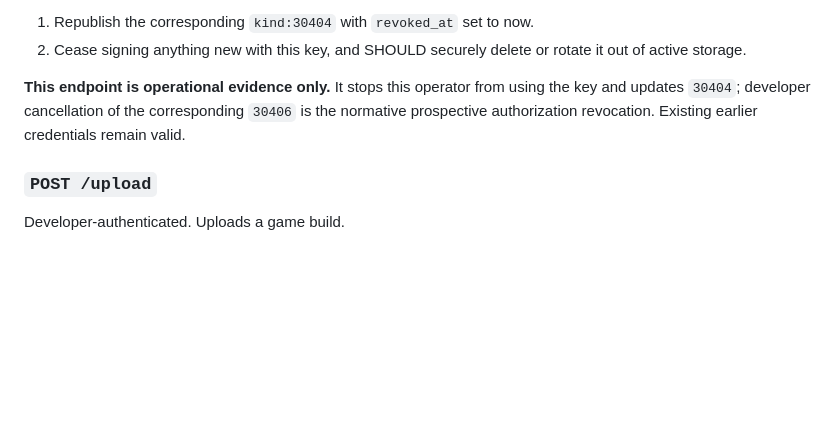
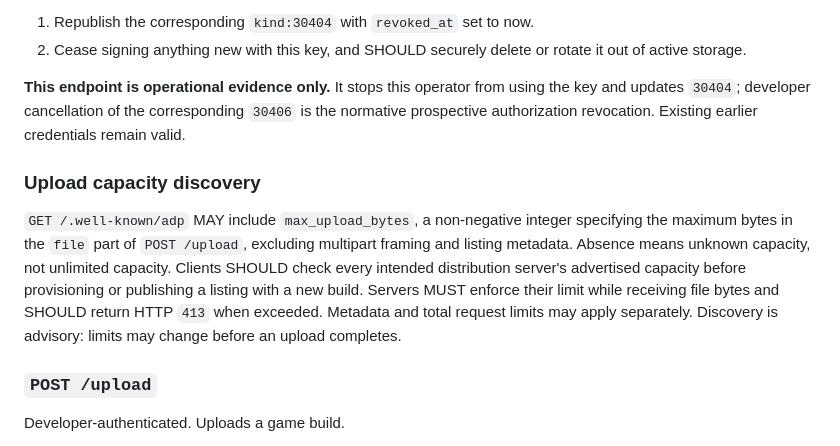
Before and after one commit to kyhou/Arcadestr, a Markdown page: ADP-01.md, the part around the change. GitHub-like rendering; blank space fills up the shorter version.

Commit message:
fix(adp): preflight distribution upload capacity
Document and enforce advisory server limits before publication side effects so oversized builds fail early.

```diff
--- a/ADP-01.md
+++ b/ADP-01.md
@@ -329,6 +329,17 @@ Developer-authenticated. Requests the operator stop holding and using a previous
 
 **This endpoint is operational evidence only.** It stops this operator from using the key and updates `30404`; developer cancellation of the corresponding `30406` is the normative prospective authorization revocation. Existing earlier credentials remain valid.
 
+### Upload capacity discovery
+
+`GET /.well-known/adp` MAY include `max_upload_bytes`, a non-negative integer
+specifying the maximum bytes in the `file` part of `POST /upload`, excluding
+multipart framing and listing metadata. Absence means unknown capacity, not
+unlimited capacity. Clients SHOULD check every intended distribution server's
+advertised capacity before provisioning or publishing a listing with a new build.
+Servers MUST enforce their limit while receiving file bytes and SHOULD return
+HTTP `413` when exceeded. Metadata and total request limits may apply separately.
+Discovery is advisory: limits may change before an upload completes.
+
 ### `POST /upload`
 
 Developer-authenticated. Uploads a game build.
```
